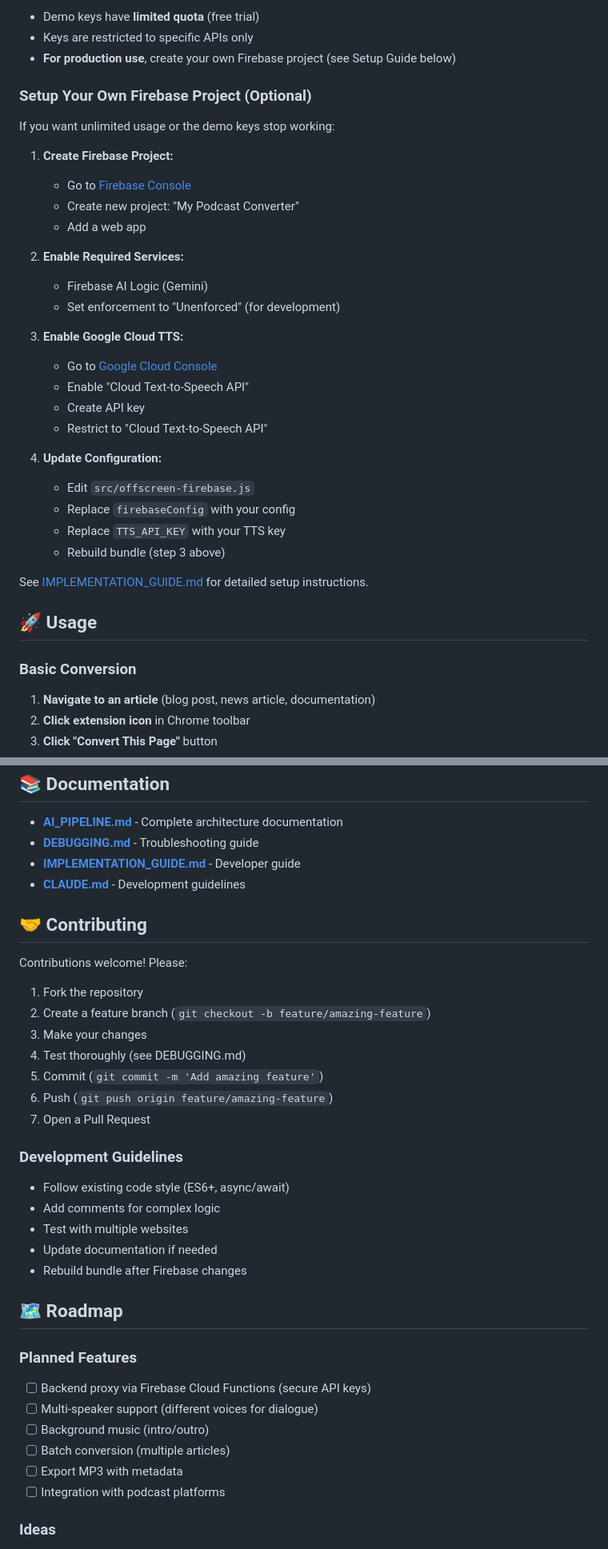
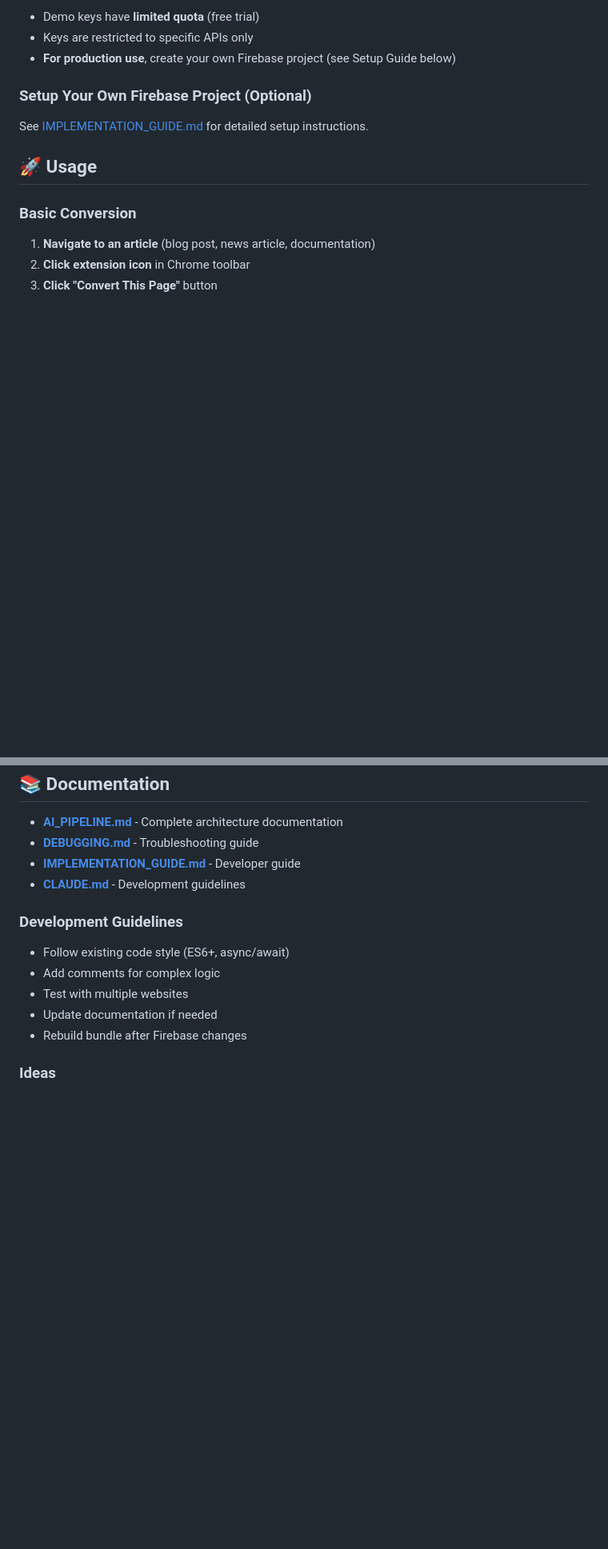
Before and after one commit to Lun75/Listen-Up-Web-to-Podcast-Convertor-V1, a Markdown page: README.md, 2 parts joined by grey strips. Shown at 80% size. Rendered like a GitHub page; blank space fills up the shorter version.

Commit message:
Clean up README by removing setup and contributing sections
Removed optional Firebase setup instructions and contributing guidelines.

```diff
--- a/README.md
+++ b/README.md
@@ -66,29 +66,6 @@ The extension includes demo Firebase and Google Cloud API keys for testing:
 - **For production use**, create your own Firebase project (see Setup Guide below)
 
 ### Setup Your Own Firebase Project (Optional)
-
-If you want unlimited usage or the demo keys stop working:
-
-1. **Create Firebase Project:**
-   - Go to [Firebase Console](https://console.firebase.google.com/)
-   - Create new project: "My Podcast Converter"
-   - Add a web app
-
-2. **Enable Required Services:**
-   - Firebase AI Logic (Gemini)
-   - Set enforcement to "Unenforced" (for development)
-
-3. **Enable Google Cloud TTS:**
-   - Go to [Google Cloud Console](https://console.cloud.google.com/)
-   - Enable "Cloud Text-to-Speech API"
-   - Create API key
-   - Restrict to "Cloud Text-to-Speech API"
-
-4. **Update Configuration:**
-   - Edit `src/offscreen-firebase.js`
-   - Replace `firebaseConfig` with your config
-   - Replace `TTS_API_KEY` with your TTS key
-   - Rebuild bundle (step 3 above)
 
 See [IMPLEMENTATION_GUIDE.md](IMPLEMENTATION_GUIDE.md) for detailed setup instructions.
 
@@ -244,18 +221,6 @@ See [DEBUGGING.md](DEBUGGING.md) for detailed troubleshooting guide.
 - **[IMPLEMENTATION_GUIDE.md](IMPLEMENTATION_GUIDE.md)** - Developer guide
 - **[CLAUDE.md](CLAUDE.md)** - Development guidelines
 
-## 🤝 Contributing
-
-Contributions welcome! Please:
-
-1. Fork the repository
-2. Create a feature branch (`git checkout -b feature/amazing-feature`)
-3. Make your changes
-4. Test thoroughly (see DEBUGGING.md)
-5. Commit (`git commit -m 'Add amazing feature'`)
-6. Push (`git push origin feature/amazing-feature`)
-7. Open a Pull Request
-
 ### Development Guidelines
 
 - Follow existing code style (ES6+, async/await)
@@ -263,16 +228,6 @@ Contributions welcome! Please:
 - Test with multiple websites
 - Update documentation if needed
 - Rebuild bundle after Firebase changes
-
-## 🗺️ Roadmap
-
-### Planned Features
-- [ ] Backend proxy via Firebase Cloud Functions (secure API keys)
-- [ ] Multi-speaker support (different voices for dialogue)
-- [ ] Background music (intro/outro)
-- [ ] Batch conversion (multiple articles)
-- [ ] Export MP3 with metadata
-- [ ] Integration with podcast platforms
 
 ### Ideas
 - Offline mode with cached scripts
```
Also changed, not shown: other parts of README.md (+2 -2 lines).
